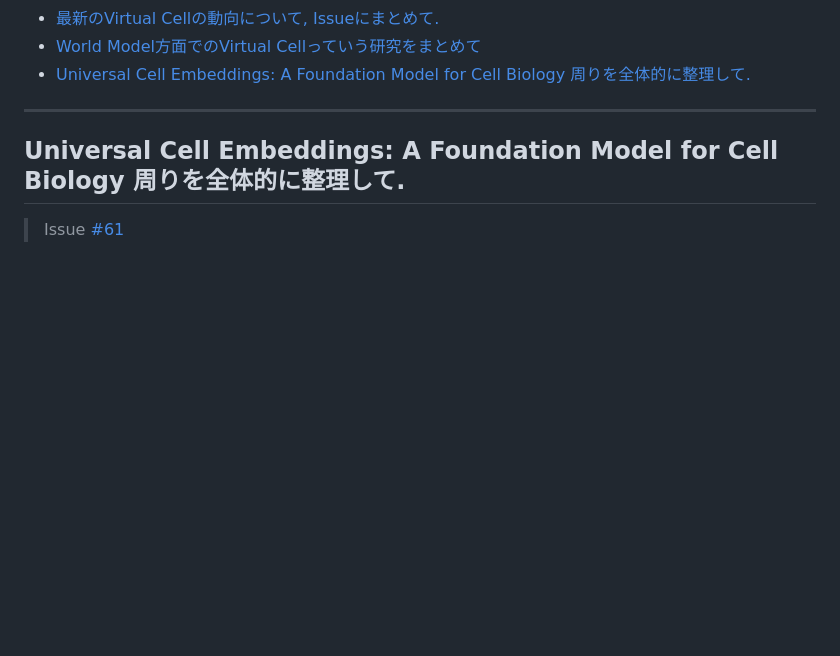
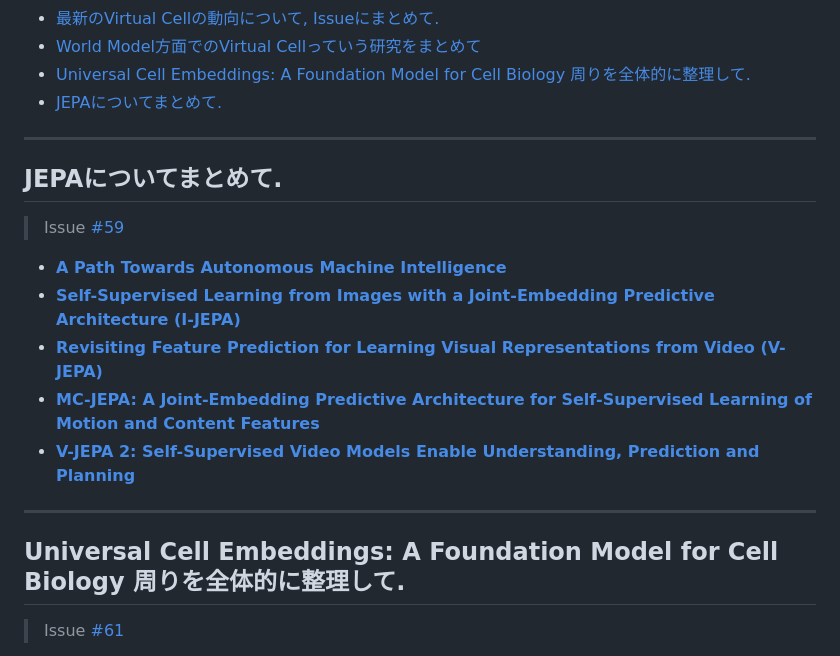
Before and after one commit to inoue0426/Paper-reading, a Markdown page: README.md, the part around the change. Rendered like a GitHub page; blank space fills up the shorter version.

Commit message:
chore: update papers.js and README from issue #59

```diff
--- a/README.md
+++ b/README.md
@@ -36,6 +36,19 @@ A curated collection of research papers organized by conference and topic.
 - [最新のVirtual Cellの動向について, Issueにまとめて.](#virtual-cell-issue)
 - [World Model方面でのVirtual Cellっていう研究をまとめて](#world-modelvirtual-cell)
 - [Universal Cell Embeddings: A Foundation Model for Cell Biology 周りを全体的に整理して.](#universal-cell-embeddings-a-foundation-model-for-cell-biology)
+- [JEPAについてまとめて.](#jepa)
+
+---
+
+## JEPAについてまとめて.
+
+> Issue [#59](https://github.com/inoue0426/Paper-reading/issues/59)
+
+- **[A Path Towards Autonomous Machine Intelligence](https://openreview.net/forum?id=BZ5a1r-kVsf)**
+- **[Self-Supervised Learning from Images with a Joint-Embedding Predictive Architecture (I-JEPA)](https://arxiv.org/abs/2301.08243)**
+- **[Revisiting Feature Prediction for Learning Visual Representations from Video (V-JEPA)](https://arxiv.org/abs/2404.08471)**
+- **[MC-JEPA: A Joint-Embedding Predictive Architecture for Self-Supervised Learning of Motion and Content Features](https://arxiv.org/abs/2307.12698)**
+- **[V-JEPA 2: Self-Supervised Video Models Enable Understanding, Prediction and Planning](https://arxiv.org/abs/2506.09985)**
 
 ---
 
```
